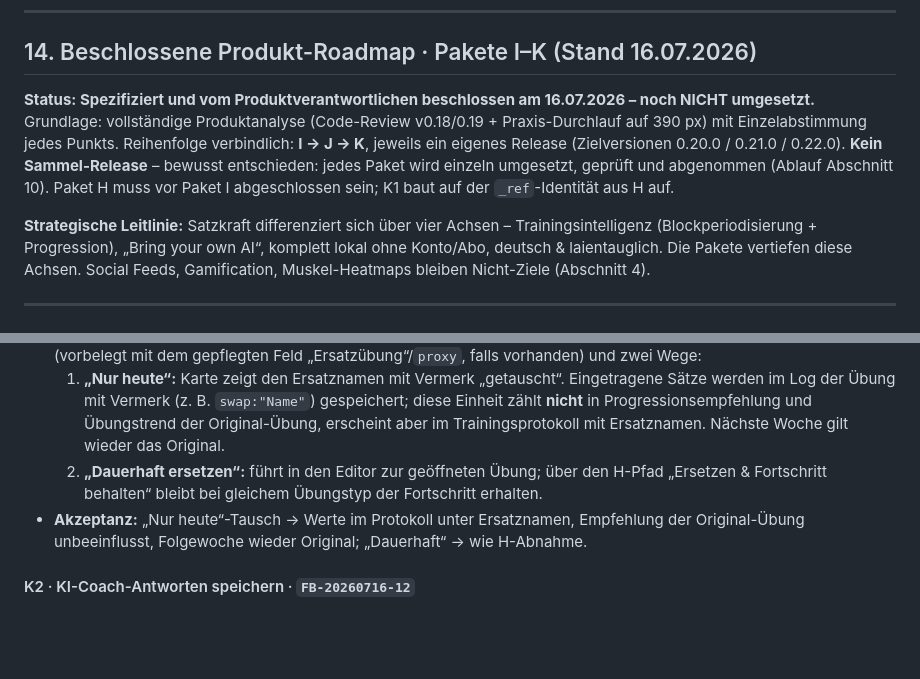
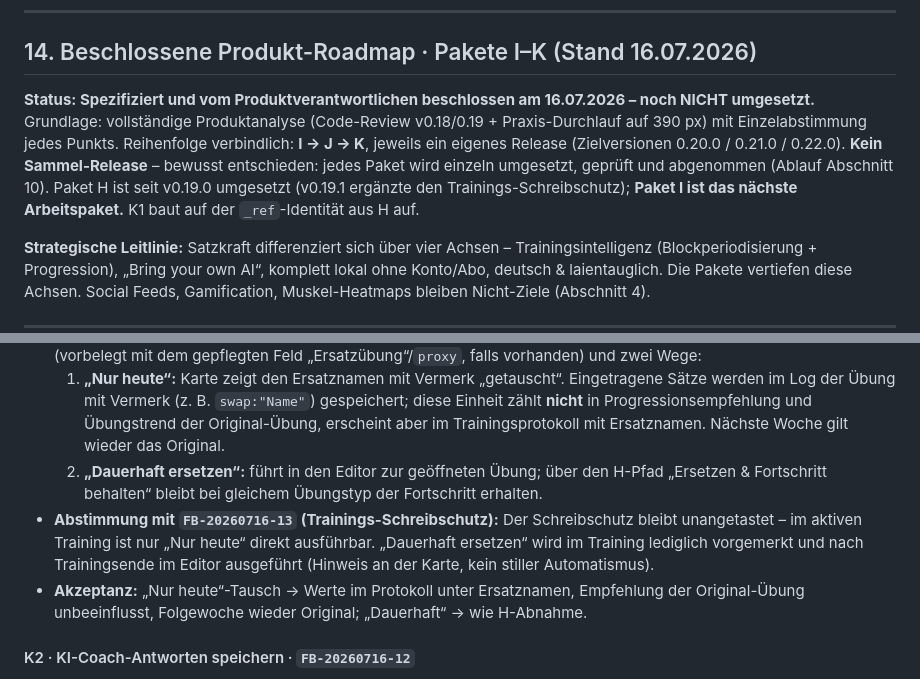
Before and after one commit to Muleitai-coder/Satzkraft, a Markdown page: BRIEFING-CODEX.md, 2 parts joined by grey strips. Drawn GitHub-style; blank space fills up the shorter version.

Commit message:
Briefing finalisieren: Roadmap-Status nach Paket H und K1-Abstimmung mit Trainings-Schreibschutz
Co-Authored-By: Claude Fable 5 <noreply@anthropic.com>

```diff
--- a/BRIEFING-CODEX.md
+++ b/BRIEFING-CODEX.md
@@ -642,7 +642,7 @@ Priorität aus Nutzersicht: Wunsch (Kernwunsch des Betreibers)
 
 ## 14. Beschlossene Produkt-Roadmap · Pakete I–K (Stand 16.07.2026)
 
-**Status: Spezifiziert und vom Produktverantwortlichen beschlossen am 16.07.2026 – noch NICHT umgesetzt.** Grundlage: vollständige Produktanalyse (Code-Review v0.18/0.19 + Praxis-Durchlauf auf 390 px) mit Einzelabstimmung jedes Punkts. Reihenfolge verbindlich: **I → J → K**, jeweils ein eigenes Release (Zielversionen 0.20.0 / 0.21.0 / 0.22.0). **Kein Sammel-Release** – bewusst entschieden: jedes Paket wird einzeln umgesetzt, geprüft und abgenommen (Ablauf Abschnitt 10). Paket H muss vor Paket I abgeschlossen sein; K1 baut auf der `_ref`-Identität aus H auf.
+**Status: Spezifiziert und vom Produktverantwortlichen beschlossen am 16.07.2026 – noch NICHT umgesetzt.** Grundlage: vollständige Produktanalyse (Code-Review v0.18/0.19 + Praxis-Durchlauf auf 390 px) mit Einzelabstimmung jedes Punkts. Reihenfolge verbindlich: **I → J → K**, jeweils ein eigenes Release (Zielversionen 0.20.0 / 0.21.0 / 0.22.0). **Kein Sammel-Release** – bewusst entschieden: jedes Paket wird einzeln umgesetzt, geprüft und abgenommen (Ablauf Abschnitt 10). Paket H ist seit v0.19.0 umgesetzt (v0.19.1 ergänzte den Trainings-Schreibschutz); **Paket I ist das nächste Arbeitspaket.** K1 baut auf der `_ref`-Identität aus H auf.
 
 **Strategische Leitlinie:** Satzkraft differenziert sich über vier Achsen – Trainingsintelligenz (Blockperiodisierung + Progression), „Bring your own AI“, komplett lokal ohne Konto/Abo, deutsch & laientauglich. Die Pakete vertiefen diese Achsen. Social Feeds, Gamification, Muskel-Heatmaps bleiben Nicht-Ziele (Abschnitt 4).
 
@@ -712,6 +712,7 @@ Priorität aus Nutzersicht: Wunsch (Kernwunsch des Betreibers)
 - **Soll:** Im aktiven Training bietet jede offene Übungskarte „Übung tauschen“: Feld für den Namen der Ersatzübung (vorbelegt mit dem gepflegten Feld „Ersatzübung“/`proxy`, falls vorhanden) und zwei Wege:
   1. **„Nur heute“:** Karte zeigt den Ersatznamen mit Vermerk „getauscht“. Eingetragene Sätze werden im Log der Übung mit Vermerk (z. B. `swap:"Name"`) gespeichert; diese Einheit zählt **nicht** in Progressionsempfehlung und Übungstrend der Original-Übung, erscheint aber im Trainingsprotokoll mit Ersatznamen. Nächste Woche gilt wieder das Original.
   2. **„Dauerhaft ersetzen“:** führt in den Editor zur geöffneten Übung; über den H-Pfad „Ersetzen & Fortschritt behalten“ bleibt bei gleichem Übungstyp der Fortschritt erhalten.
+- **Abstimmung mit `FB-20260716-13` (Trainings-Schreibschutz):** Der Schreibschutz bleibt unangetastet – im aktiven Training ist nur „Nur heute“ direkt ausführbar. „Dauerhaft ersetzen“ wird im Training lediglich vorgemerkt und nach Trainingsende im Editor ausgeführt (Hinweis an der Karte, kein stiller Automatismus).
 - **Akzeptanz:** „Nur heute“-Tausch → Werte im Protokoll unter Ersatznamen, Empfehlung der Original-Übung unbeeinflusst, Folgewoche wieder Original; „Dauerhaft“ → wie H-Abnahme.
 
 #### K2 · KI-Coach-Antworten speichern · `FB-20260716-12`
```
